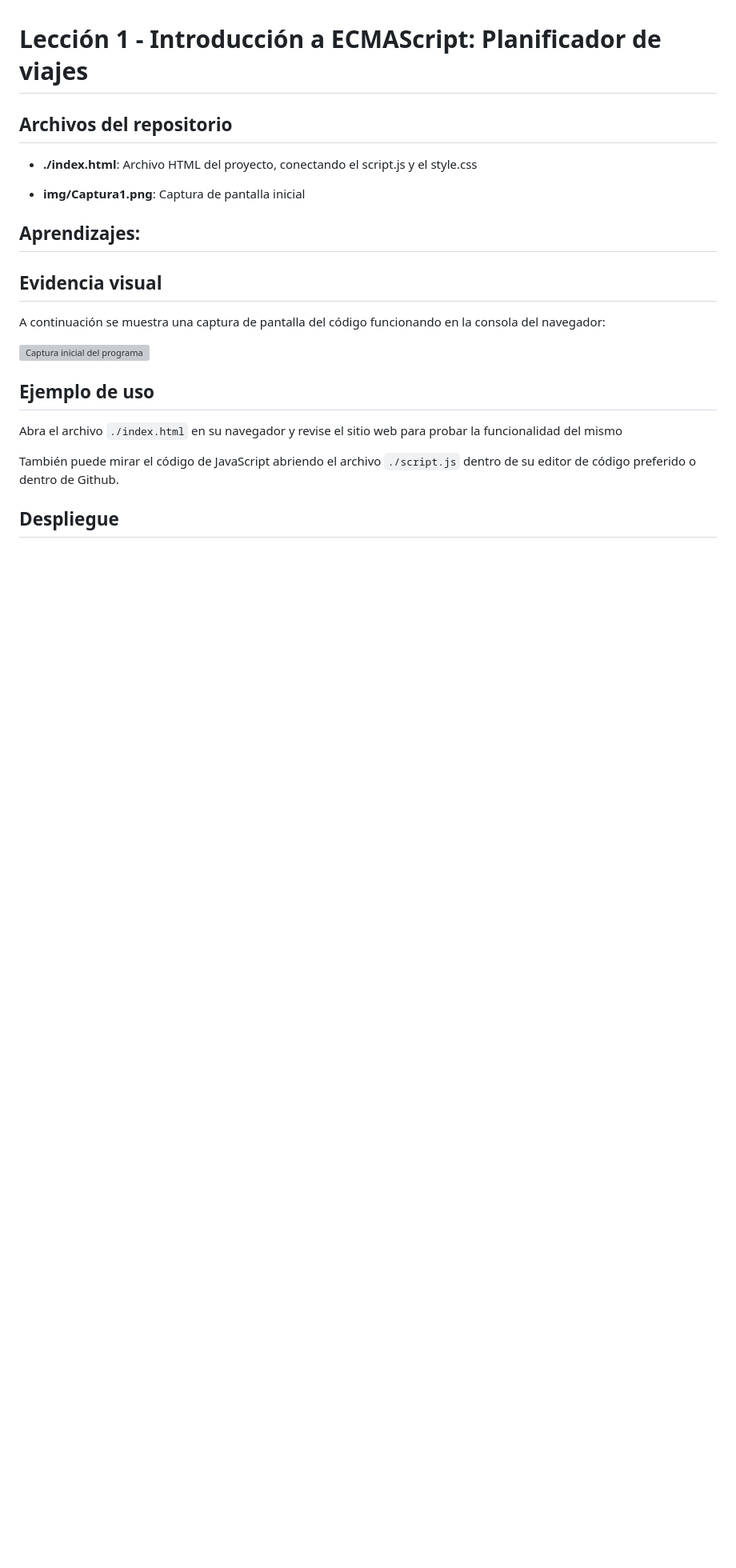
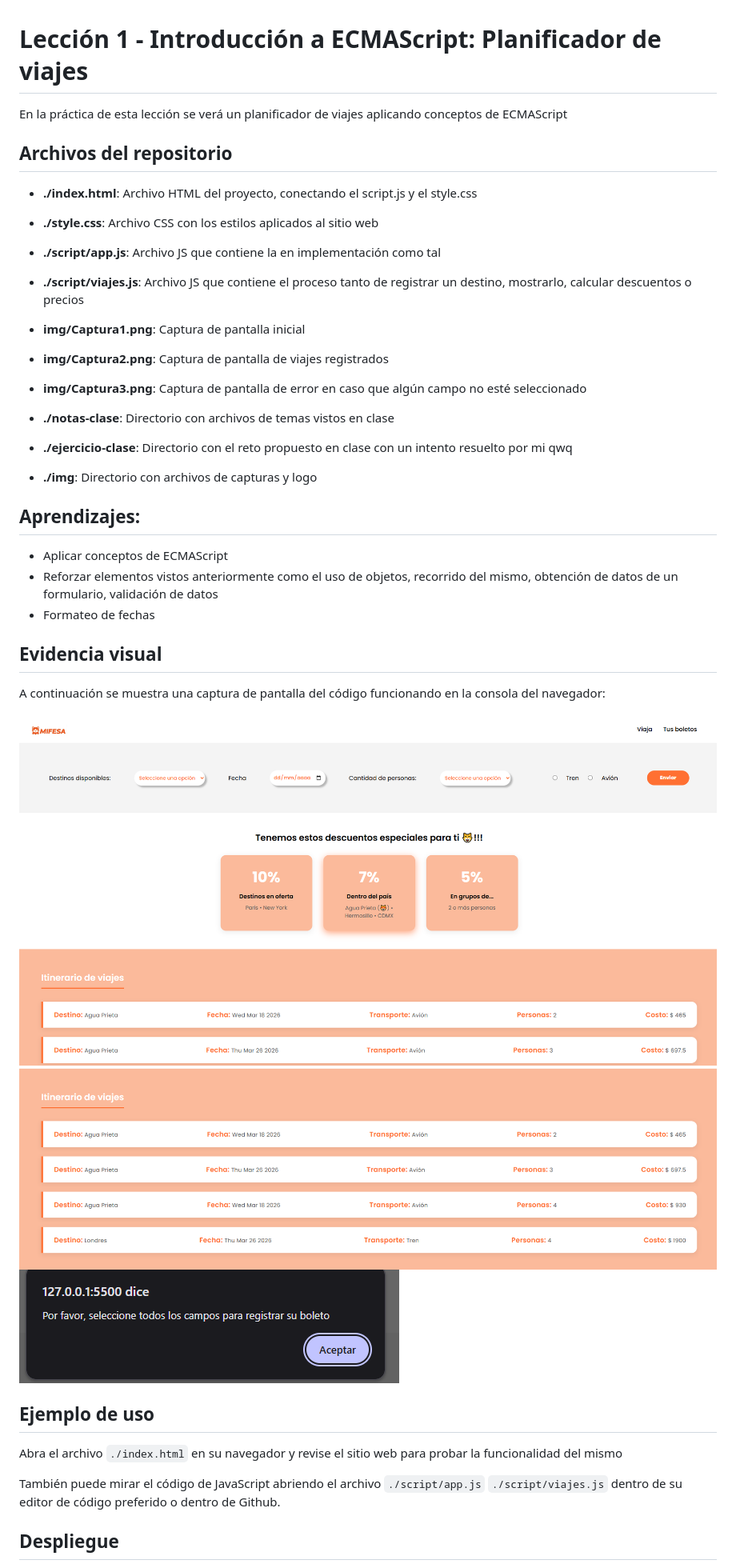
Before and after one commit to Mor4n/logica-y-algoritmos-02, a Markdown page: 01-intro-ecmascript/README.md, the part around one of its changes. Shown at 80% size. Rendered like a GitHub page; pictures changed too: 01-intro-ecmascript/img/Captura1.png (added), 01-intro-ecmascript/img/Captura2.png (added), 01-intro-ecmascript/img/Captura3.png (added); blank space fills up the shorter version; grey boxes are pictures that could not be loaded.

Commit message:
Readme actualizado de la práctica 1

````diff
--- a/01-intro-ecmascript/README.md
+++ b/01-intro-ecmascript/README.md
@@ -1,19 +1,36 @@
 
 # Lección 1 - Introducción a ECMAScript: Planificador de viajes
-
+En la práctica de esta lección se verá un planificador de viajes aplicando conceptos de ECMAScript
 
 
 ## Archivos del repositorio
 
 - **./index.html**: Archivo HTML del proyecto, conectando el script.js y el style.css
 
+- **./style.css**: Archivo CSS con los estilos aplicados al sitio web
+
+- **./script/app.js**: Archivo JS que contiene la en implementación como tal
+- **./script/viajes.js**: Archivo JS que contiene el proceso tanto de registrar un destino, mostrarlo, calcular descuentos o precios
+
+
 - **img/Captura1.png**: Captura de pantalla inicial
+- **img/Captura2.png**: Captura de pantalla de viajes registrados
+- **img/Captura3.png**: Captura de pantalla de error en caso que algún campo no esté seleccionado
+
+- **./notas-clase**: Directorio con archivos de temas vistos en clase
+
+- **./ejercicio-clase**: Directorio con el reto propuesto en clase con un intento resuelto por mi qwq
+
+- **./img**: Directorio con archivos de capturas y logo
+
+
 
 
 
 ## Aprendizajes:
-
-
+- Aplicar conceptos de ECMAScript
+- Reforzar elementos vistos anteriormente como el uso de objetos, recorrido del mismo, obtención de datos de un formulario, validación de datos
+- Formateo de fechas
 
 
 ## Evidencia visual
@@ -21,6 +38,8 @@
 A continuación se muestra una captura de pantalla del código funcionando en la consola del navegador:
 
 ![Captura inicial del programa](./img/Captura1.png)
+![Captura de pantalla de viajes registrados](./img/Captura2.png)
+![Captura de pantalla de error en caso que algún campo no esté seleccionado](./img/Captura3.png)
 
 
 
@@ -31,7 +50,8 @@ Abra el archivo
 en su navegador y revise el sitio web para probar la funcionalidad del mismo
 
 También puede mirar el código de JavaScript abriendo el archivo
-```./script.js```
+```./script/app.js```
+```./script/viajes.js```
 dentro de su editor de código preferido o dentro de Github.
 
 ## Despliegue
````
Also changed, not shown: other parts of 01-intro-ecmascript/README.md (+5 -1 lines).
